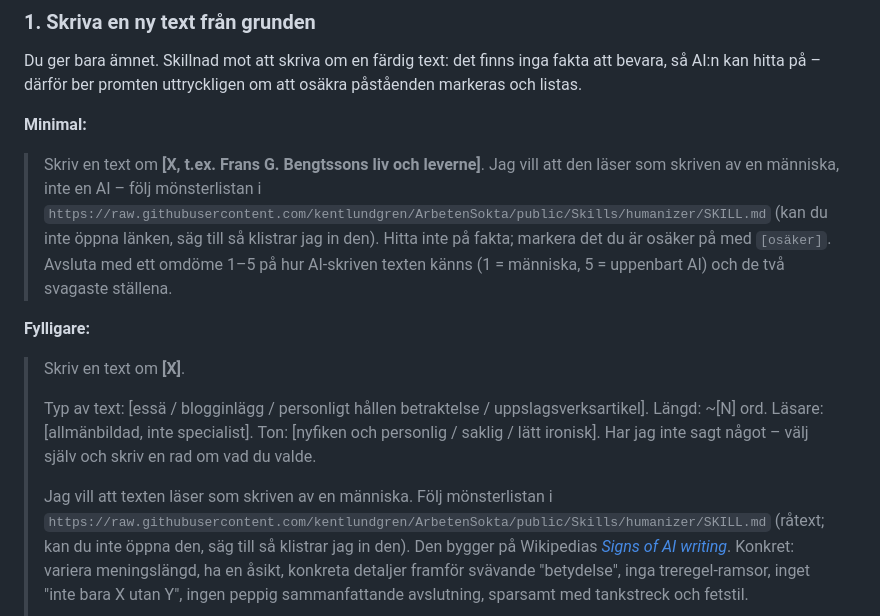
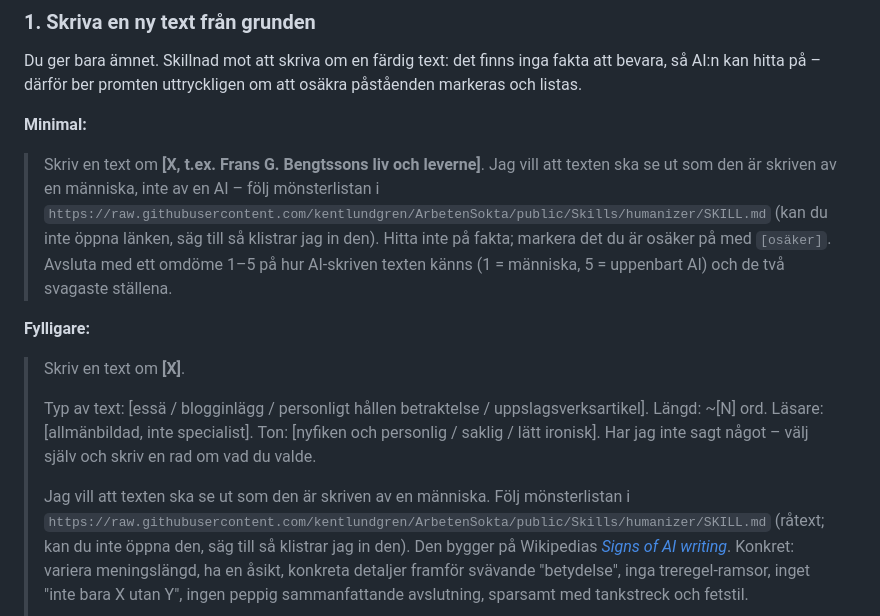
Before and after one commit to kentlundgren/ArbetenSokta, a Markdown page: README.md, the part around the change. Rendered like a GitHub page.

Commit message:
README: ordval 'ska se ut som den är skriven av en människa' (Kents formulering)
Co-Authored-By: Claude Sonnet 5 <noreply@anthropic.com>

```diff
--- a/README.md
+++ b/README.md
@@ -74,7 +74,7 @@ påståenden markeras och listas.
 **Minimal:**
 
 > Skriv en text om **[X, t.ex. Frans G. Bengtssons liv och leverne]**. Jag vill att
-> den läser som skriven av en människa, inte en AI – följ mönsterlistan i
+> texten ska se ut som den är skriven av en människa, inte av en AI – följ mönsterlistan i
 > `https://raw.githubusercontent.com/kentlundgren/ArbetenSokta/public/Skills/humanizer/SKILL.md`
 > (kan du inte öppna länken, säg till så klistrar jag in den). Hitta inte på fakta;
 > markera det du är osäker på med `[osäker]`. Avsluta med ett omdöme 1–5 på hur
@@ -90,7 +90,7 @@ påståenden markeras och listas.
 > Ton: [nyfiken och personlig / saklig / lätt ironisk]. Har jag inte sagt något –
 > välj själv och skriv en rad om vad du valde.
 >
-> Jag vill att texten läser som skriven av en människa. Följ mönsterlistan i
+> Jag vill att texten ska se ut som den är skriven av en människa. Följ mönsterlistan i
 > `https://raw.githubusercontent.com/kentlundgren/ArbetenSokta/public/Skills/humanizer/SKILL.md`
 > (råtext; kan du inte öppna den, säg till så klistrar jag in den). Den bygger på
 > Wikipedias *[Signs of AI
```
